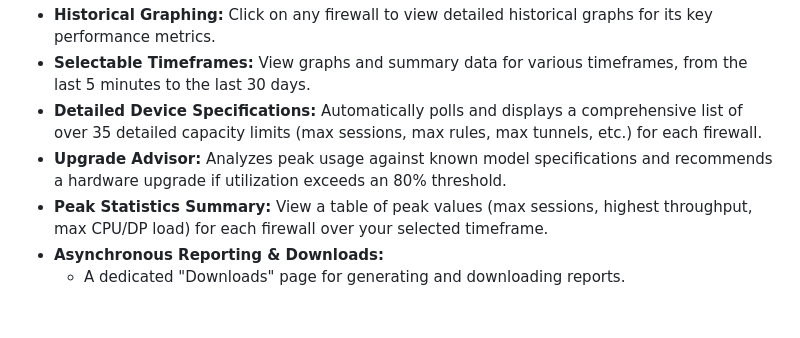
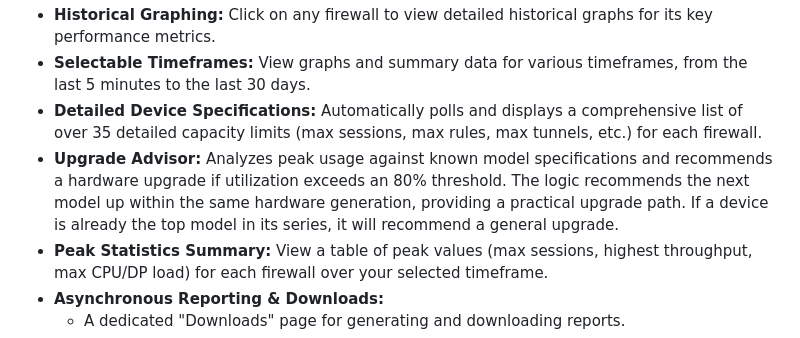
Before and after one commit to PaloAltoNetworks/panos-monitor, a Markdown page: README.md, the part around the change. Drawn GitHub-style; blank space fills up the shorter version.

```diff
--- a/README.md
+++ b/README.md
@@ -13,7 +13,7 @@ A simple, web-based monitoring dashboard for Palo Alto Networks firewalls. This
 * **Historical Graphing:** Click on any firewall to view detailed historical graphs for its key performance metrics.
 * **Selectable Timeframes:** View graphs and summary data for various timeframes, from the last 5 minutes to the last 30 days.
 * **Detailed Device Specifications:** Automatically polls and displays a comprehensive list of over 35 detailed capacity limits (max sessions, max rules, max tunnels, etc.) for each firewall.
-* **Upgrade Advisor:** Analyzes peak usage against known model specifications and recommends a hardware upgrade if utilization exceeds an 80% threshold.
+* **Upgrade Advisor:** Analyzes peak usage against known model specifications and recommends a hardware upgrade if utilization exceeds an 80% threshold. The logic recommends the next model up within the same hardware generation, providing a practical upgrade path. If a device is already the top model in its series, it will recommend a general upgrade.
 * **Peak Statistics Summary:** View a table of peak values (max sessions, highest throughput, max CPU/DP load) for each firewall over your selected timeframe.
 * **Asynchronous Reporting & Downloads:**
     * A dedicated "Downloads" page for generating and downloading reports.
```
